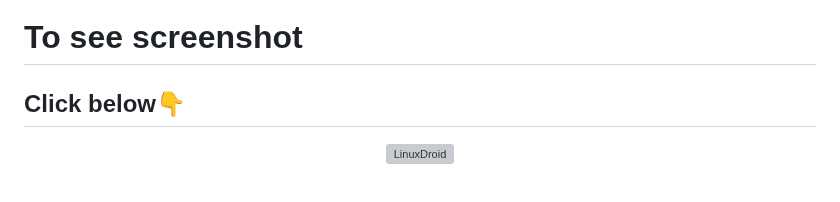
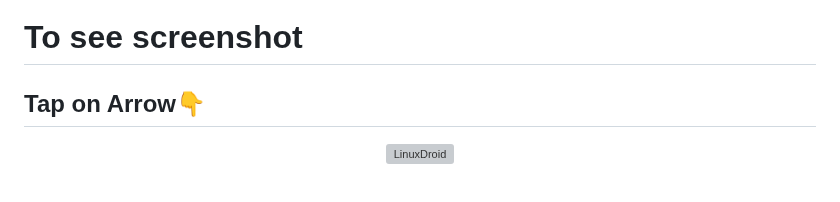
Before and after one commit to AryanVBW/LinuxDroid, a Markdown page: README.md, the part around the change. GitHub-like rendering; grey boxes are pictures that could not be loaded.

```diff
--- a/README.md
+++ b/README.md
@@ -142,7 +142,7 @@ Maximum flexibility with no commitment
 Install Kali NetHunter on any stock, unrooted Android device without voiding the warranty
 Android Device (Stock unmodified device, no root or custom recovery required)
 # To see screenshot
-## Click below👇
+## Tap on Arrow👇
  <p align="center">
    <a href="https://github.com/AryanVBW/LinuxDroid/blob/L2/LooksN.md">
 <img src="https://raw.githubusercontent.com/AryanVBW/LinuxDroid/main/LinuxDroid/Arrow/1024arow2.png" alt="LinuxDroid"></a></p>
```
